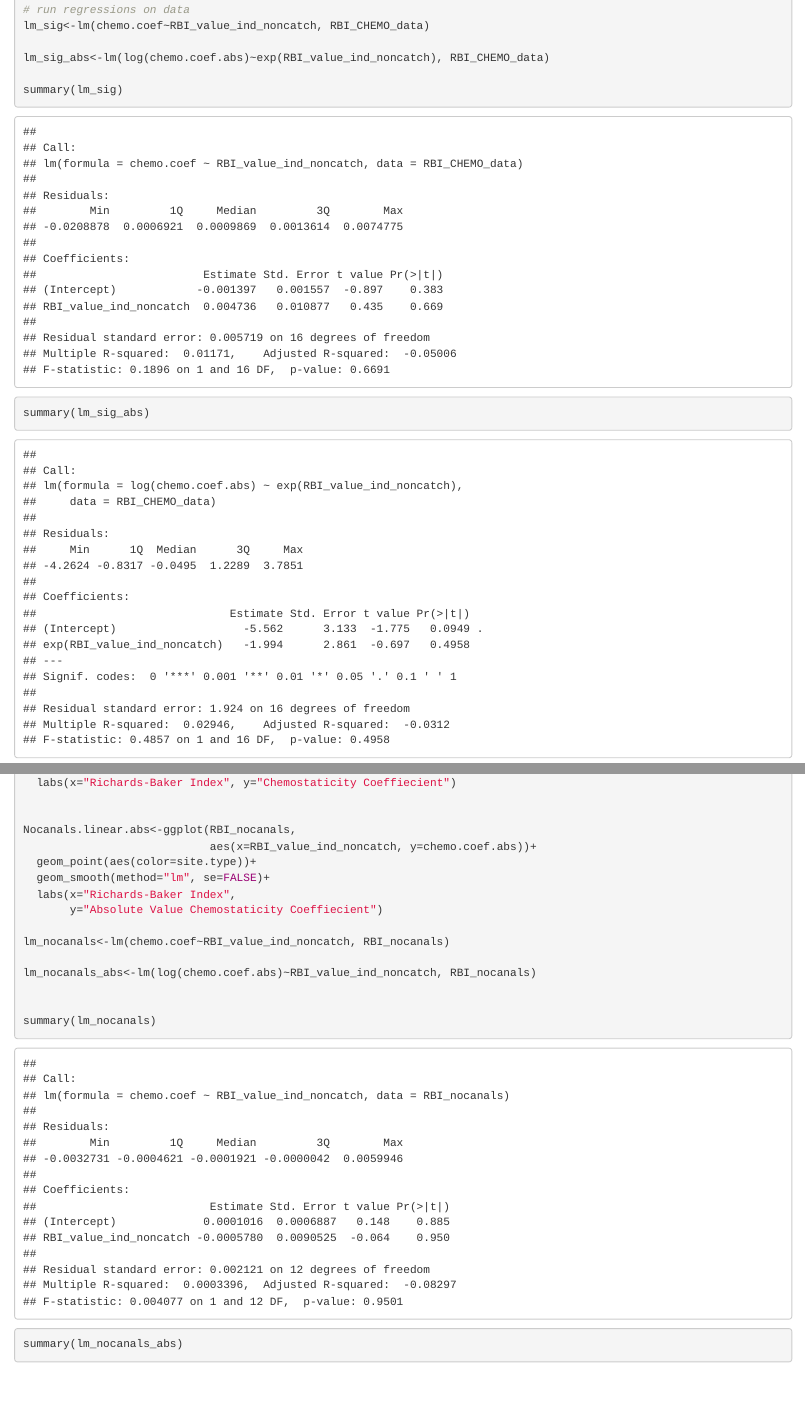
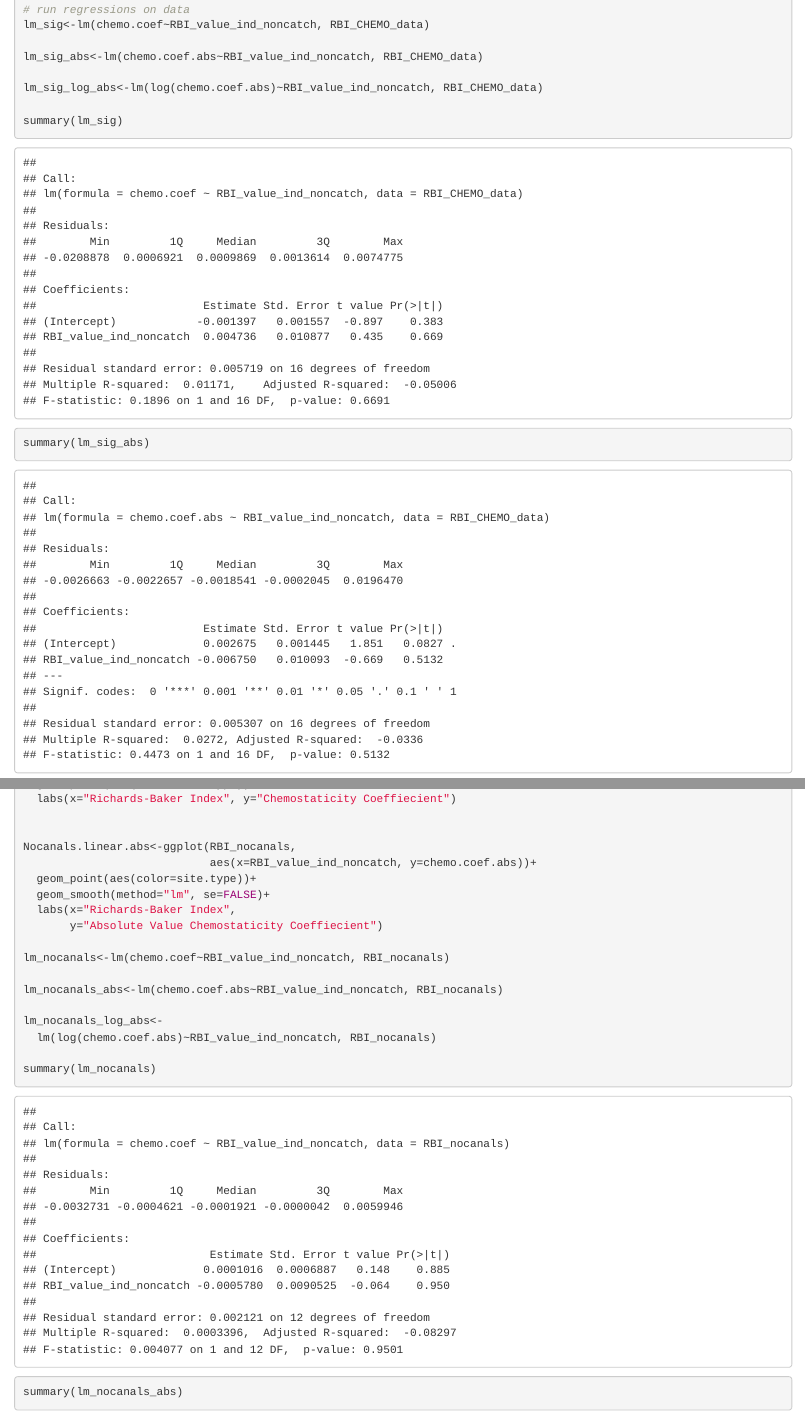
Before and after one commit to ytgong/ENV322_group_project, an R Markdown document (Data_Analysis/RBI_CHEMO_analysis.Rmd): the page in a window 1100 px wide, from 1420 px down before the commit and from 1100 px down after it, so that both start at the same text, and a second part further down, joined at a grey line. Rendered offline with R 4.5, knitr and Pandoc, with nearby package versions.

Commit message:
rbi chemo analysis update

```diff
--- a/Data_Analysis/RBI_CHEMO_analysis.Rmd
+++ b/Data_Analysis/RBI_CHEMO_analysis.Rmd
@@ -30,3 +30,12 @@ RBI.linear.abs<-ggplot(RBI_CHEMO_data,
   labs(x="Richards-Baker Index",
        y="Chemostaticity Coeffiecient Absolute Value")
 
+# run regressions on data
+lm_sig<-lm(chemo.coef~RBI_value_ind_noncatch, RBI_CHEMO_data)
+
+lm_sig_abs<-lm(chemo.coef.abs~RBI_value_ind_noncatch, RBI_CHEMO_data)
+
+lm_sig_log_abs<-lm(log(chemo.coef.abs)~RBI_value_ind_noncatch, RBI_CHEMO_data)
+
+summary(lm_sig)
+summary(lm_sig_abs)
@@ -45,15 +58,6 @@ RBI.log.abs<-ggplot(RBI_CHEMO_data,
   geom_smooth(method="lm", se=FALSE)+
   labs(x="Richards-Baker Index",
        y="Absulute Value Chemostaticity Coeffiecient")
-
-
-# run regressions on data
-lm_sig<-lm(chemo.coef~RBI_value_ind_noncatch, RBI_CHEMO_data)
-
-lm_sig_abs<-lm(log(chemo.coef.abs)~exp(RBI_value_ind_noncatch), RBI_CHEMO_data)
-
-summary(lm_sig)
-summary(lm_sig_abs)
 
 #same analysis, without canals in the data
 
@@ -72,8 +76,10 @@ Nocanals.linear.abs<-ggplot(RBI_nocanals,
 
 lm_nocanals<-lm(chemo.coef~RBI_value_ind_noncatch, RBI_nocanals)
 
-lm_nocanals_abs<-lm(log(chemo.coef.abs)~RBI_value_ind_noncatch, RBI_nocanals)
+lm_nocanals_abs<-lm(chemo.coef.abs~RBI_value_ind_noncatch, RBI_nocanals)
 
+lm_nocanals_log_abs<-
+  lm(log(chemo.coef.abs)~RBI_value_ind_noncatch, RBI_nocanals)
 
 summary(lm_nocanals)
 summary(lm_nocanals_abs)
```
Also changed, not shown: Data_Analysis/RBI_CHEMO_analysis.Rmd (5 more changed lines).
